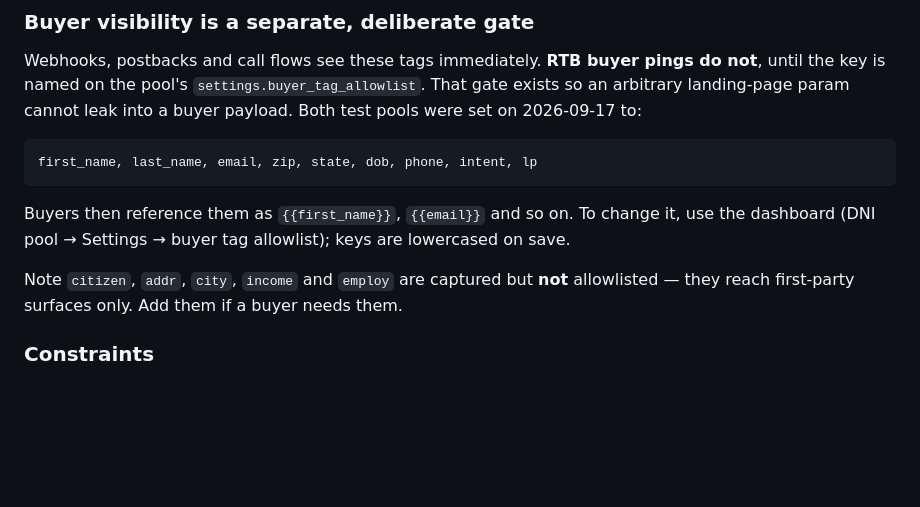
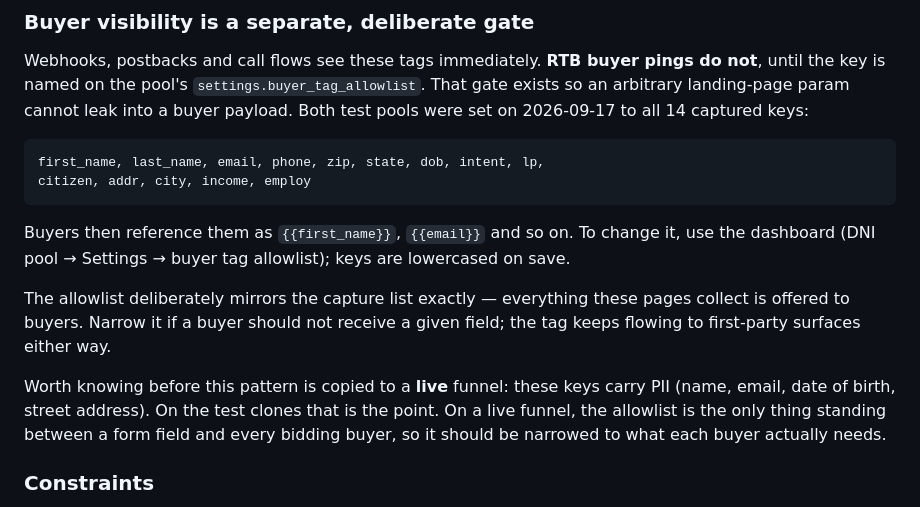
Before and after one commit to 80439jk/utilitybenefits, a Markdown page: qualify/dni/README.md, the part around the change. Drawn GitHub-style; blank space fills up the shorter version.

Commit message:
qualify/dni: allowlist all captured tags for buyer pings
Extends both test pools' buyer_tag_allowlist from 9 keys to all 14 the pages
capture, adding citizen, addr, city, income and employ. The allowlist now
mirrors the capture list exactly.

Notes the PII consideration for anyone copying this to a live funnel: the
allowlist is the only gate between a form field and every bidding buyer, so a
live pool should name only what each buyer needs. On these test clones,
full visibility is the intent.

Co-authored-by: factory-droid[bot] <138933559+factory-droid[bot]@users.noreply.github.com>

````diff
--- a/qualify/dni/README.md
+++ b/qualify/dni/README.md
@@ -303,19 +303,26 @@ A partial date of birth is never tagged — it is worse than none.
 Webhooks, postbacks and call flows see these tags immediately. **RTB buyer pings
 do not**, until the key is named on the pool's `settings.buyer_tag_allowlist`.
 That gate exists so an arbitrary landing-page param cannot leak into a buyer
-payload. Both test pools were set on 2026-09-17 to:
+payload. Both test pools were set on 2026-09-17 to all 14 captured keys:
 
 ```
-first_name, last_name, email, zip, state, dob, phone, intent, lp
+first_name, last_name, email, phone, zip, state, dob, intent, lp,
+citizen, addr, city, income, employ
 ```
 
 Buyers then reference them as `{{first_name}}`, `{{email}}` and so on. To change
 it, use the dashboard (DNI pool → Settings → buyer tag allowlist); keys are
 lowercased on save.
 
-Note `citizen`, `addr`, `city`, `income` and `employ` are captured but **not**
-allowlisted — they reach first-party surfaces only. Add them if a buyer needs
-them.
+The allowlist deliberately mirrors the capture list exactly — everything these
+pages collect is offered to buyers. Narrow it if a buyer should not receive a
+given field; the tag keeps flowing to first-party surfaces either way.
+
+Worth knowing before this pattern is copied to a **live** funnel: these keys
+carry PII (name, email, date of birth, street address). On the test clones that
+is the point. On a live funnel, the allowlist is the only thing standing between
+a form field and every bidding buyer, so it should be narrowed to what each
+buyer actually needs.
 
 ### Constraints
 
````
